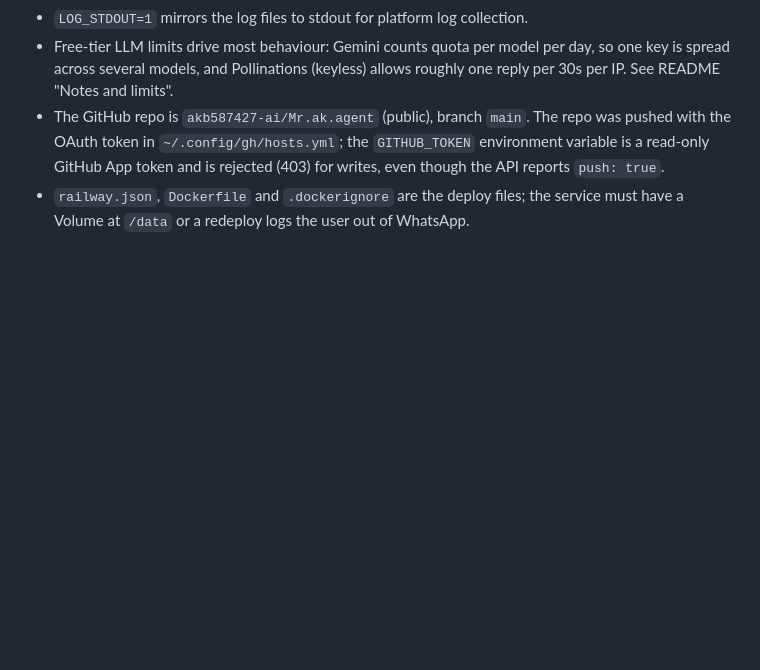
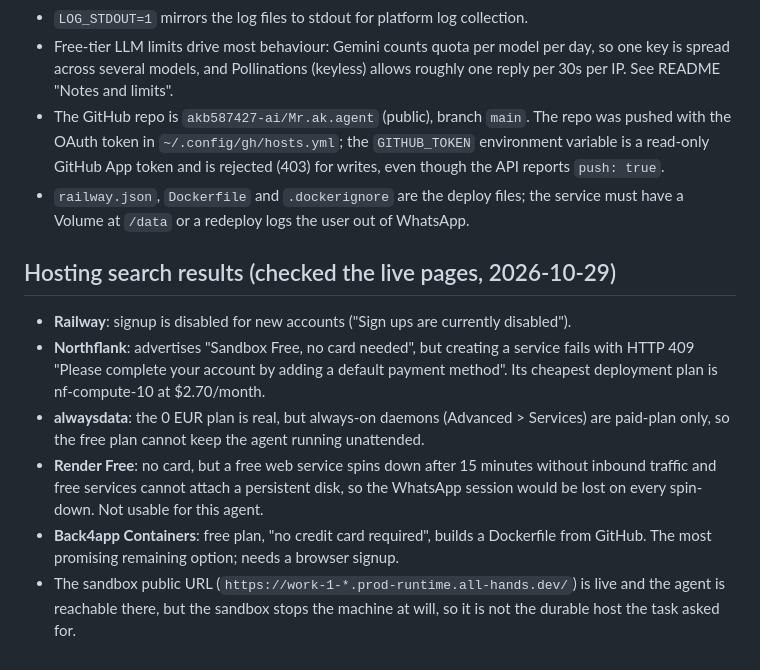
Before and after one commit to akb587427-ai/Mr.ak.agent, a Markdown page: AGENTS.md, the part around the change. Drawn GitHub-style; blank space fills up the shorter version.

Commit message:
Record what each candidate host actually requires
Four hosts were checked against their live pages. Railway has signups disabled, Northflank
demands a payment method despite advertising no card, alwaysdata reserves always-on
daemons for paid plans, and Render Free spins down and has no persistent disk. Back4app
Containers is the remaining no-card option.

```diff
--- a/AGENTS.md
+++ b/AGENTS.md
@@ -50,3 +50,19 @@ user-supplied OpenAI-compatible LLM.
   writes, even though the API reports `push: true`.
 - `railway.json`, `Dockerfile` and `.dockerignore` are the deploy files; the service
   must have a Volume at `/data` or a redeploy logs the user out of WhatsApp.
+
+## Hosting search results (checked the live pages, 2026-10-29)
+- **Railway**: signup is disabled for new accounts ("Sign ups are currently disabled").
+- **Northflank**: advertises "Sandbox Free, no card needed", but creating a service fails
+  with HTTP 409 "Please complete your account by adding a default payment method". Its
+  cheapest deployment plan is nf-compute-10 at $2.70/month.
+- **alwaysdata**: the 0 EUR plan is real, but always-on daemons (Advanced > Services) are
+  paid-plan only, so the free plan cannot keep the agent running unattended.
+- **Render Free**: no card, but a free web service spins down after 15 minutes without
+  inbound traffic and free services cannot attach a persistent disk, so the WhatsApp
+  session would be lost on every spin-down. Not usable for this agent.
+- **Back4app Containers**: free plan, "no credit card required", builds a Dockerfile from
+  GitHub. The most promising remaining option; needs a browser signup.
+- The sandbox public URL (`https://work-1-*.prod-runtime.all-hands.dev/`) is live and the
+  agent is reachable there, but the sandbox stops the machine at will, so it is not the
+  durable host the task asked for.
```
